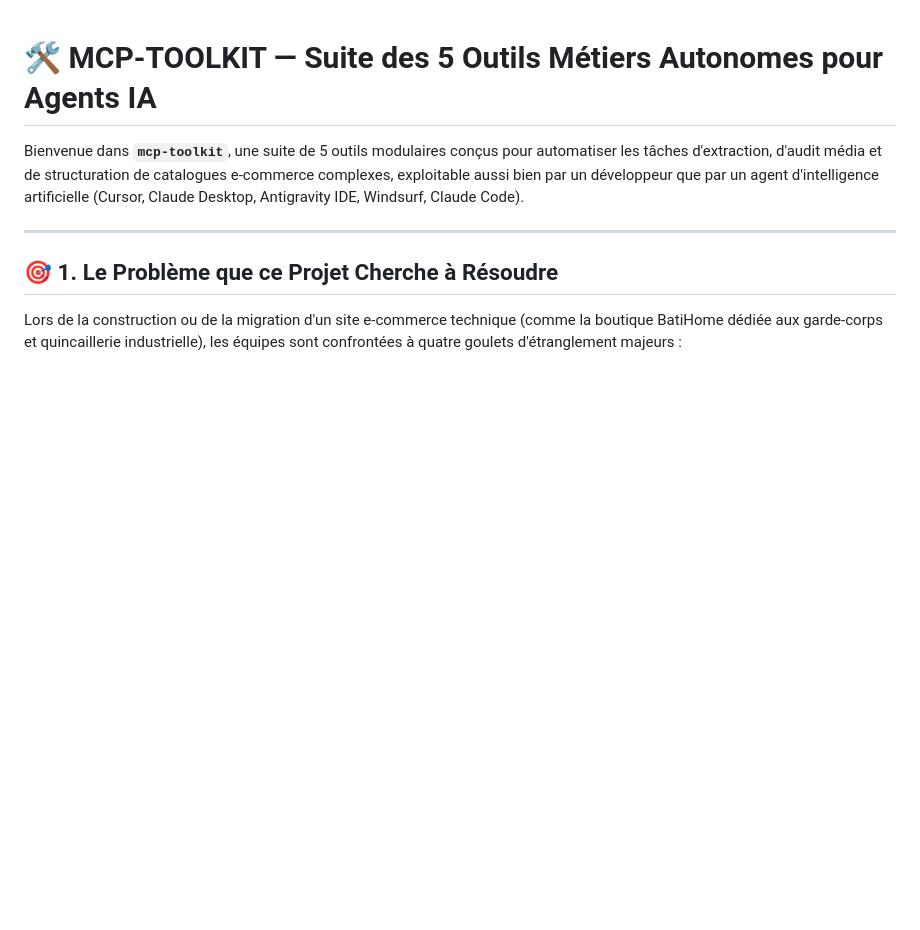
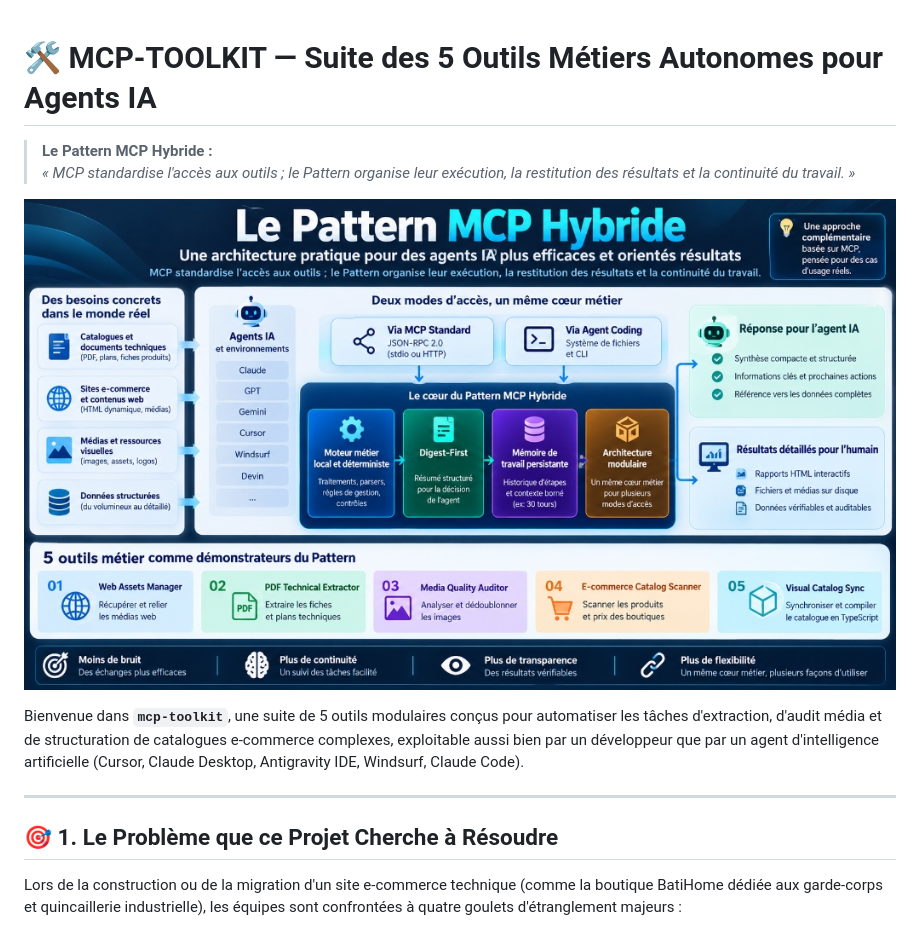
Before and after one commit to snorbik-ai/mcp-hybrid-architecture, a Markdown page: README.md, the part around the change. Rendered like a GitHub page; pictures changed too: docs/images/pattern_mcp_hybride_architecture.jpg (added); blank space fills up the shorter version.

Commit message:
docs(readme): embed official Pattern MCP Hybride architectural infographic

```diff
--- a/README.md
+++ b/README.md
@@ -1,4 +1,11 @@
 # 🛠️ MCP-TOOLKIT — Suite des 5 Outils Métiers Autonomes pour Agents IA
+
+> **Le Pattern MCP Hybride :**
+> *« MCP standardise l'accès aux outils ; le Pattern organise leur exécution, la restitution des résultats et la continuité du travail. »*
+
+<p align="center">
+  <img src="docs/images/pattern_mcp_hybride_architecture.jpg" alt="Architecture du Pattern MCP Hybride" width="100%" />
+</p>
 
 Bienvenue dans **`mcp-toolkit`**, une suite de 5 outils modulaires conçus pour automatiser les tâches d'extraction, d'audit média et de structuration de catalogues e-commerce complexes, exploitable aussi bien par un développeur que par un agent d'intelligence artificielle (Cursor, Claude Desktop, Antigravity IDE, Windsurf, Claude Code).
 
```
Also changed, not shown: docs/images/pattern_mcp_hybride_poster.jpg (added).
